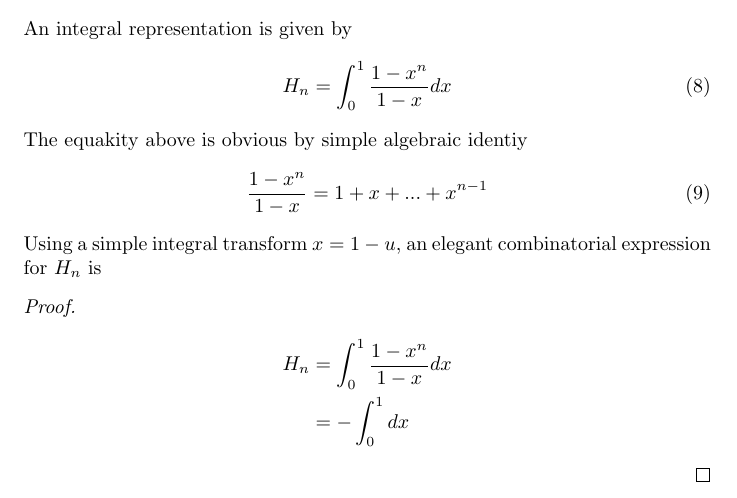
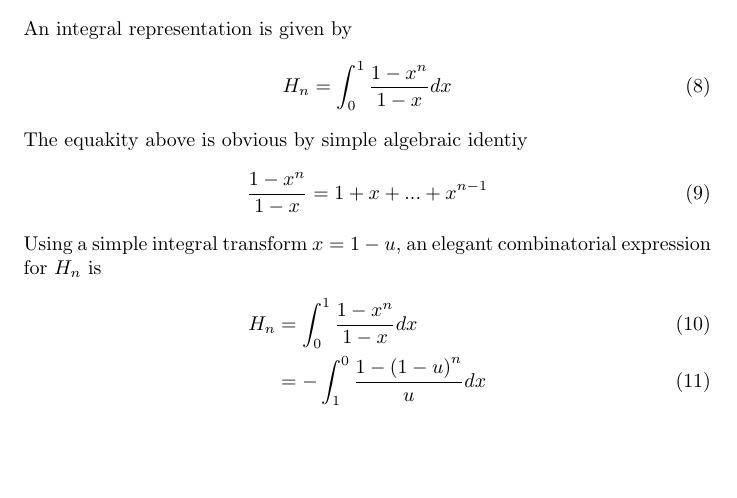
Before and after one commit to manikantareddyd/CS251-Assignments, a LaTeX document (2.tex): part of page 2 of 2, cut so that both start at the same text, the shorter picture padded with empty space. Compiled offline with pdfLaTeX.

Commit message:
{proof} isn't necessary afterall {align} works. Oh but remember to put &=

```diff
--- a/2.tex
+++ b/2.tex
@@ -57,10 +57,8 @@ The equakity above is obvious by simple algebraic identiy
 \frac{1-x^n}{1-x} = 1+x+...+x^{n-1}
 \end{equation}
 Using a simple integral transform ${x = 1-u}$, an elegant combinatorial expression for $H_{n}$ is
-\begin{proof}
-\begin{align*}
+\begin{align}
 H_{n} &= \int_{0}^{1} \frac{1-x^n}{1-x} dx \\
-	 &= -\int_{0}^{1} dx
-\end{align*}
-\end{proof}
+	 &= -\int_{1}^{0} \frac{1-{(1-u)}^n}{u} dx
+\end{align}
 \end{document}
```
Also changed, not shown: 2.pdf, 1 other file.
